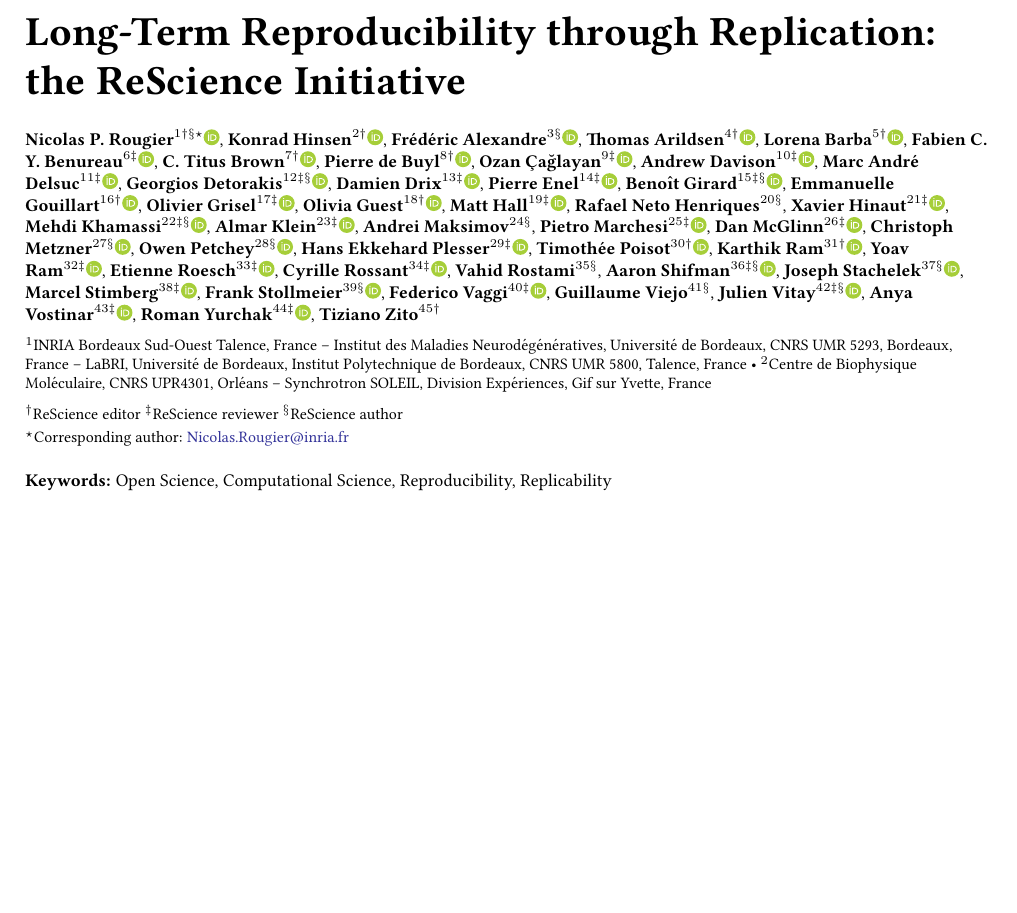
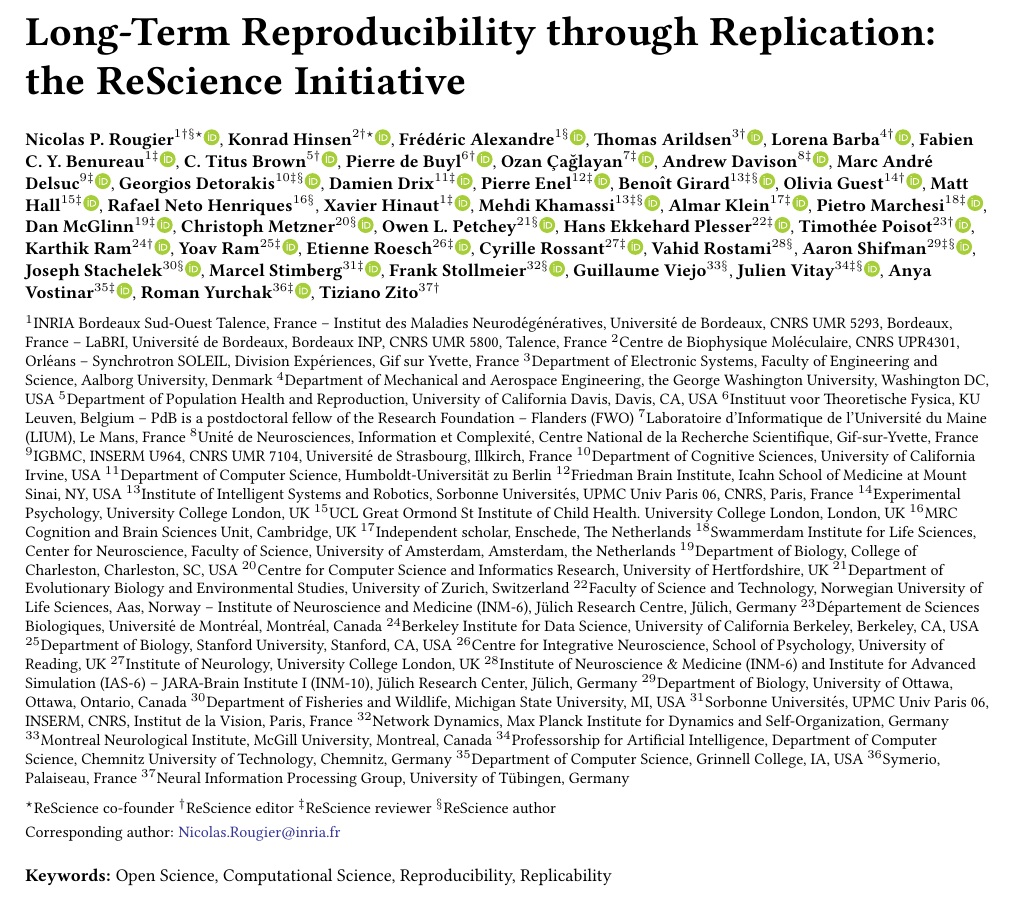
Before and after one commit to ReScience/ReScience-article-2, a LaTeX document (draft.tex, which reads affiliations.tex, authors.tex): part of page 1 of 7, cut so that both start at the same text, the shorter picture padded with empty space. Compiled offline with pdfLaTeX.

Commit message:
Added author affiliations

```diff
--- a/affiliations.tex
+++ b/affiliations.tex
@@ -1,15 +1,75 @@
-$^{1}$INRIA Bordeaux Sud-Ouest
-      Talence, France --
-      Institut des Maladies Neurodégénératives, Université de Bordeaux,
-      CNRS UMR 5293, Bordeaux, France --
-      LaBRI, Université de Bordeaux, Institut Polytechnique de Bordeaux,
-      CNRS UMR 5800, Talence, France
-      %%
-      •
-      %%
-$^{2}$Centre de Biophysique Moléculaire,
-      CNRS UPR4301, Orléans --
-      Synchrotron SOLEIL, Division Expériences,
-      Gif sur Yvette, France
-      %%
+$^{1}$INRIA Bordeaux Sud-Ouest Talence, France – Institut des Maladies Neurodégénératives, Université de Bordeaux, CNRS UMR 5293, Bordeaux, France – LaBRI, Université de Bordeaux, Bordeaux INP, CNRS UMR 5800, Talence, France
+%%
+$^{2}$Centre de Biophysique Moléculaire, CNRS UPR4301, Orléans -- Synchrotron SOLEIL, Division Expériences, Gif sur Yvette, France
+%%
+$^{3}$Department of Electronic Systems, Faculty of Engineering and Science, Aalborg University, Denmark
+%%
+$^{4}$Department of Mechanical and Aerospace Engineering, the George Washington University, Washington DC, USA
+%%
+$^{5}$Department of Population Health and Reproduction, University of California Davis, Davis, CA, USA
+%%
+$^{6}$Instituut voor Theoretische Fysica, KU Leuven, Belgium -- PdB is a postdoctoral fellow of the Research Foundation -- Flanders (FWO)
+%%
+$^{7}$Laboratoire d'Informatique de l'Université du Maine (LIUM), Le Mans, France
+%%
+$^{8}$Unité de Neurosciences, Information et Complexité, Centre National de la Recherche Scientifique, Gif-sur-Yvette, France
+%%
+$^{9}$IGBMC, INSERM U964, CNRS UMR 7104, Université de Strasbourg, Illkirch, France
+%%
+$^{10}$Department of Cognitive Sciences, University of California Irvine, USA
+%%
+$^{11}$Department of Computer Science, Humboldt-Universität zu Berlin
+%%
+$^{12}$Friedman Brain Institute, Icahn School of Medicine at Mount Sinai, NY, USA
+%%
+$^{13}$Institute of Intelligent Systems and Robotics, Sorbonne Universités, UPMC Univ Paris 06, CNRS, Paris, France
+%%
+$^{14}$Experimental Psychology, University College London, UK
+%%
+$^{15}$UCL Great Ormond St Institute of Child Health. University College London, London, UK
+%%
+$^{16}$MRC Cognition and Brain Sciences Unit, Cambridge, UK
+%%
+$^{17}$Independent scholar, Enschede, The Netherlands
+%%
+$^{18}$Swammerdam Institute for Life Sciences, Center for Neuroscience, Faculty of Science, University of Amsterdam, Amsterdam, the Netherlands
+%%
+$^{19}$Department of Biology, College of Charleston, Charleston, SC, USA
+%%
+$^{20}$Centre for Computer Science and Informatics Research, University of Hertfordshire, UK
+%%
+$^{21}$Department of Evolutionary Biology and Environmental Studies, University of Zurich, Switzerland
+%%
+$^{22}$Faculty of Science and Technology, Norwegian University of Life Sciences, Aas, Norway -- Institute of Neuroscience and Medicine (INM-6), Jülich Research Centre, Jülich, Germany
+%%
+$^{23}$Département de Sciences Biologiques, Université de Montréal, Montréal, Canada
+%%
+$^{24}$Berkeley Institute for Data Science, University of California Berkeley, Berkeley, CA, USA
+%%
+$^{25}$Department of Biology, Stanford University, Stanford, CA, USA
+%%
+$^{26}$Centre for Integrative Neuroscience, School of Psychology, University of Reading, UK
+%%
+$^{27}$Institute of Neurology, University College London, UK
+%%
+$^{28}$Institute of Neuroscience \& Medicine (INM-6) and Institute for Advanced Simulation (IAS-6) -- JARA-Brain Institute I (INM-10), Jülich Research Center, Jülich, Germany
+%%
+$^{29}$Department of Biology, University of Ottawa, Ottawa, Ontario, Canada
+%%
+$^{30}$Department of Fisheries and Wildlife, Michigan State University, MI, USA
+%%
+$^{31}$Sorbonne Universités, UPMC Univ Paris 06, INSERM, CNRS, Institut de la Vision, Paris, France
+%%
+$^{32}$Network Dynamics, Max Planck Institute for Dynamics and Self-Organization, Germany
+%%
+$^{33}$Montreal Neurological Institute, McGill University, Montreal, Canada
+%%
+$^{34}$Professorship for Artificial Intelligence, Department of Computer Science, Chemnitz University of Technology, Chemnitz, Germany
+%%
+$^{35}$Department of Computer Science, Grinnell College, IA, USA
+%%
+$^{36}$Symerio, Palaiseau, France
+%%
+$^{37}$Neural Information Processing Group, University of Tübingen, Germany
+%%
 \par
--- a/authors.tex
+++ b/authors.tex
@@ -4 +4,2 @@
 %%
+\textbf{Frédéric Alexandre}$^{1\S}$\href{http://orcid.org/0000-0002-6113-1878}{\includegraphics[width=8pt]{orcid}},
@@ -10,80 +10,72 @@
 %%
-\textbf{Fabien C. Y. Benureau}$^{6\ddagger}$\href{http://orcid.org/0000-0003-4083-4512}{\includegraphics[width=8pt]{orcid}},
+\textbf{Fabien C. Y. Benureau}$^{1\ddagger}$\href{http://orcid.org/0000-0003-4083-4512}{\includegraphics[width=8pt]{orcid}},
 %%
-\textbf{C. Titus Brown}$^{7\dagger}$\href{http://orcid.org/0000-0001-6001-2677}{\includegraphics[width=8pt]{orcid}},
+\textbf{C. Titus Brown}$^{5\dagger}$\href{http://orcid.org/0000-0001-6001-2677}{\includegraphics[width=8pt]{orcid}},
 %%
-\textbf{Pierre de Buyl}$^{8\dagger}$\href{http://orcid.org/0000-0002-6640-6463}{\includegraphics[width=8pt]{orcid}},
+\textbf{Pierre de Buyl}$^{6\dagger}$\href{http://orcid.org/0000-0002-6640-6463}{\includegraphics[width=8pt]{orcid}},
 %%
-\textbf{Ozan Çağlayan}$^{9\ddagger}$\href{http://orcid.org/0000-0002-5992-3470}{\includegraphics[width=8pt]{orcid}},
+\textbf{Ozan Çağlayan}$^{7\ddagger}$\href{http://orcid.org/0000-0002-5992-3470}{\includegraphics[width=8pt]{orcid}},
 %%
-\textbf{Andrew Davison}$^{10\ddagger}$\href{http://orcid.org/0000-0002-4793-7541}{\includegraphics[width=8pt]{orcid}},
+\textbf{Andrew Davison}$^{8\ddagger}$\href{http://orcid.org/0000-0002-4793-7541}{\includegraphics[width=8pt]{orcid}},
 %%
-\textbf{Marc André Delsuc}$^{11\ddagger}$\href{http://orcid.org/0000-0002-1400-5326}{\includegraphics[width=8pt]{orcid}},
+\textbf{Marc André Delsuc}$^{9\ddagger}$\href{http://orcid.org/0000-0002-1400-5326}{\includegraphics[width=8pt]{orcid}},
 %%
-\textbf{Georgios Detorakis}$^{12\ddagger\S}$\href{http://orcid.org/0000-0001-5891-1702}{\includegraphics[width=8pt]{orcid}},
+\textbf{Georgios Detorakis}$^{10\ddagger\S}$\href{http://orcid.org/0000-0001-5891-1702}{\includegraphics[width=8pt]{orcid}},
 %%
-\textbf{Damien Drix}$^{13\ddagger}$\href{http://orcid.org/0000-0003-4107-5693}{\includegraphics[width=8pt]{orcid}},
+\textbf{Damien Drix}$^{11\ddagger}$\href{http://orcid.org/0000-0003-4107-5693}{\includegraphics[width=8pt]{orcid}},
 %%
-\textbf{Pierre Enel}$^{14\ddagger}$\href{http://orcid.org/0000-0001-8983-6223}{\includegraphics[width=8pt]{orcid}},
+\textbf{Pierre Enel}$^{12\ddagger}$\href{http://orcid.org/0000-0001-8983-6223}{\includegraphics[width=8pt]{orcid}},
 %%
-\textbf{Benoît Girard}$^{15\ddagger\S}$\href{http://orcid.org/0000-0002-8117-7064}{\includegraphics[width=8pt]{orcid}},
+\textbf{Benoît Girard}$^{13\ddagger\S}$\href{http://orcid.org/0000-0002-8117-7064}{\includegraphics[width=8pt]{orcid}},
 %%
-\textbf{Emmanuelle Gouillart}$^{16\dagger}$\href{http://orcid.org/0000-0002-3869-9967}{\includegraphics[width=8pt]{orcid}},
+\textbf{Olivia Guest}$^{14\dagger}$\href{http://orcid.org/0000-0002-1891-0972}{\includegraphics[width=8pt]{orcid}},
 %%
-\textbf{Olivier Grisel}$^{17\ddagger}$\href{http://orcid.org/0000-0002-8226-4012}{\includegraphics[width=8pt]{orcid}},
+\textbf{Matt Hall}$^{15\ddagger}$\href{http://orcid.org/0000-0002-9530-5477}{\includegraphics[width=8pt]{orcid}},
 %%
-\textbf{Olivia Guest}$^{18\dagger}$\href{http://orcid.org/0000-0002-1891-0972}{\includegraphics[width=8pt]{orcid}},
+\textbf{Rafael Neto Henriques}$^{16\S}$,
 %%
-\textbf{Matt Hall}$^{19\ddagger}$\href{http://orcid.org/0000-0002-9530-5477}{\includegraphics[width=8pt]{orcid}},
+\textbf{Xavier Hinaut}$^{1\ddagger}$\href{http://orcid.org/0000-0002-1924-1184}{\includegraphics[width=8pt]{orcid}},
 %%
-\textbf{Rafael Neto Henriques}$^{20\S}$,
+\textbf{Mehdi Khamassi}$^{13\ddagger\S}$\href{http://orcid.org/0000-0002-2515-1046}{\includegraphics[width=8pt]{orcid}},
 %%
-\textbf{Xavier Hinaut}$^{21\ddagger}$\href{http://orcid.org/0000-0002-1924-1184}{\includegraphics[width=8pt]{orcid}},
+\textbf{Almar Klein}$^{17\ddagger}$\href{http://orcid.org/0000-0002-9978-2780}{\includegraphics[width=8pt]{orcid}},
 %%
-\textbf{Mehdi Khamassi}$^{22\ddagger\S}$\href{http://orcid.org/0000-0002-2515-1046}{\includegraphics[width=8pt]{orcid}},
+\textbf{Pietro Marchesi}$^{18\ddagger}$\href{http://orcid.org/0000-0001-5955-6909}{\includegraphics[width=8pt]{orcid}},
 %%
-\textbf{Almar Klein}$^{23\ddagger}$\href{http://orcid.org/0000-0002-9978-2780}{\includegraphics[width=8pt]{orcid}},
+\textbf{Dan McGlinn}$^{19\ddagger}$\href{http://orcid.org/0000-0003-2359-3526}{\includegraphics[width=8pt]{orcid}},
 %%
-\textbf{Andrei Maksimov}$^{24\S}$,
+\textbf{Christoph Metzner}$^{20\S}$\href{http://orcid.org/0000-0002-5933-2101}{\includegraphics[width=8pt]{orcid}},
 %%
-\textbf{Pietro Marchesi}$^{25\ddagger}$\href{http://orcid.org/0000-0001-5955-6909}{\includegraphics[width=8pt]{orcid}},
+\textbf{Owen L. Petchey}$^{21\S}$\href{http://orcid.org/0000-0002-7724-1633}{\includegraphics[width=8pt]{orcid}},
 %%
-\textbf{Dan McGlinn}$^{26\ddagger}$\href{http://orcid.org/0000-0003-2359-3526}{\includegraphics[width=8pt]{orcid}},
+\textbf{Hans Ekkehard Plesser}$^{22\ddagger}$\href{http://orcid.org/0000-0001-7843-5993}{\includegraphics[width=8pt]{orcid}},
 %%
-\textbf{Christoph Metzner}$^{27\S}$\href{http://orcid.org/0000-0002-5933-2101}{\includegraphics[width=8pt]{orcid}},
+\textbf{Timothée Poisot}$^{23\dagger}$\href{http://orcid.org/0000-0002-0735-5184}{\includegraphics[width=8pt]{orcid}},
 %%
-\textbf{Owen Petchey}$^{28\S}$\href{http://orcid.org/0000-0002-7724-1633}{\includegraphics[width=8pt]{orcid}},
+\textbf{Karthik Ram}$^{24\dagger}$\href{http://orcid.org/0000-0002-0233-1757}{\includegraphics[width=8pt]{orcid}},
 %%
-\textbf{Hans Ekkehard Plesser}$^{29\ddagger}$\href{http://orcid.org/0000-0001-7843-5993}{\includegraphics[width=8pt]{orcid}},
+\textbf{Yoav Ram}$^{25\ddagger}$\href{http://orcid.org/0000-0002-9653-4458}{\includegraphics[width=8pt]{orcid}},
 %%
-\textbf{Timothée Poisot}$^{30\dagger}$\href{http://orcid.org/0000-0002-0735-5184}{\includegraphics[width=8pt]{orcid}},
+\textbf{Etienne Roesch}$^{26\ddagger}$\href{http://orcid.org/0000-0002-8913-4173}{\includegraphics[width=8pt]{orcid}},
 %%
-\textbf{Karthik Ram}$^{31\dagger}$\href{http://orcid.org/0000-0002-0233-1757}{\includegraphics[width=8pt]{orcid}},
+\textbf{Cyrille Rossant}$^{27\ddagger}$\href{http://orcid.org/0000-0003-2069-9093}{\includegraphics[width=8pt]{orcid}},
 %%
-\textbf{Yoav Ram}$^{32\ddagger}$\href{http://orcid.org/0000-0002-9653-4458}{\includegraphics[width=8pt]{orcid}},
+\textbf{Vahid Rostami}$^{28\S}$,
 %%
-\textbf{Etienne Roesch}$^{33\ddagger}$\href{http://orcid.org/0000-0002-8913-4173}{\includegraphics[width=8pt]{orcid}},
+\textbf{Aaron Shifman}$^{29\ddagger\S}$\href{http://orcid.org/0000-0003-2140-7590}{\includegraphics[width=8pt]{orcid}},
 %%
-\textbf{Cyrille Rossant}$^{34\ddagger}$\href{http://orcid.org/0000-0003-2069-9093}{\includegraphics[width=8pt]{orcid}},
+\textbf{Joseph Stachelek}$^{30\S}$\href{http://orcid.org/0000-0002-5924-2464}{\includegraphics[width=8pt]{orcid}},
 %%
-\textbf{Vahid Rostami}$^{35\S}$,
+\textbf{Marcel Stimberg}$^{31\ddagger}$\href{http://orcid.org/0000-0002-2648-4790}{\includegraphics[width=8pt]{orcid}},
 %%
-\textbf{Aaron Shifman}$^{36\ddagger\S}$\href{http://orcid.org/0000-0003-2140-7590}{\includegraphics[width=8pt]{orcid}},
+\textbf{Frank Stollmeier}$^{32\S}$\href{http://orcid.org/0000-0003-4858-0895}{\includegraphics[width=8pt]{orcid}},
 %%
-\textbf{Joseph Stachelek}$^{37\S}$\href{http://orcid.org/0000-0002-5924-2464}{\includegraphics[width=8pt]{orcid}},
+\textbf{Guillaume Viejo}$^{33\S}$,
 %%
-\textbf{Marcel Stimberg}$^{38\ddagger}$\href{http://orcid.org/0000-0002-2648-4790}{\includegraphics[width=8pt]{orcid}},
+\textbf{Julien Vitay}$^{34\ddagger\S}$\href{http://orcid.org/0000-0001-5229-2349}{\includegraphics[width=8pt]{orcid}},
 %%
-\textbf{Frank Stollmeier}$^{39\S}$\href{http://orcid.org/0000-0003-4858-0895}{\includegraphics[width=8pt]{orcid}},
+\textbf{Anya Vostinar}$^{35\ddagger}$\href{http://orcid.org/0000-0001-7216-5283}{\includegraphics[width=8pt]{orcid}},
 %%
-\textbf{Federico Vaggi}$^{40\ddagger}$\href{http://orcid.org/0000-0001-8100-158X}{\includegraphics[width=8pt]{orcid}},
+\textbf{Roman Yurchak}$^{36\ddagger}$\href{http://orcid.org/0000-0002-2565-4444}{\includegraphics[width=8pt]{orcid}},
 %%
-\textbf{Guillaume Viejo}$^{41\S}$,
-%%
-\textbf{Julien Vitay}$^{42\ddagger\S}$\href{http://orcid.org/0000-0001-5229-2349}{\includegraphics[width=8pt]{orcid}},
-%%
-\textbf{Anya Vostinar}$^{43\ddagger}$\href{http://orcid.org/0000-0001-7216-5283}{\includegraphics[width=8pt]{orcid}},
-%%
-\textbf{Roman Yurchak}$^{44\ddagger}$\href{http://orcid.org/0000-0002-2565-4444}{\includegraphics[width=8pt]{orcid}},
-%%
-\textbf{Tiziano Zito}$^{45\dagger}$\\
+\textbf{Tiziano Zito}$^{37\dagger}$\\
--- a/draft.tex
+++ b/draft.tex
@@ -73,7 +73,7 @@
 
 
 % Bibliography file
-\bibliography{article.bib}
+\bibliography{draft.bib}
 
 % Headers
 \usepackage{fancyhdr}
@@ -136,10 +136,11 @@
   \vspace{2mm}
   \input{affiliations.tex}
   \vspace{2mm}
+  $^{\star}$ReScience co-founder
   $^{\dagger}$ReScience editor
   $^{\ddagger}$ReScience reviewer
   $^{\S}$ReScience author\\
-  $^{\star}$Corresponding author:
+  Corresponding author:
             \href{mailto:Nicolas.Rougier@inria.fr}{Nicolas.Rougier@inria.fr}
   \end{footnotesize}
 }
```
Also changed, not shown: draft.bib (renamed from article.bib), draft.pdf (added), authors.tex (7 more changed lines), 1 other file.
